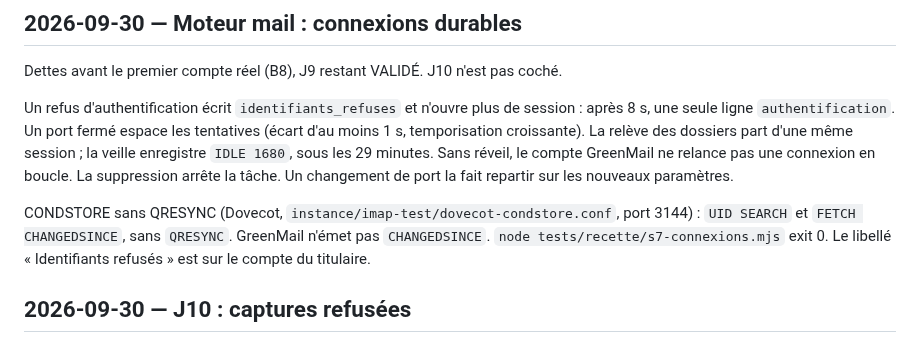
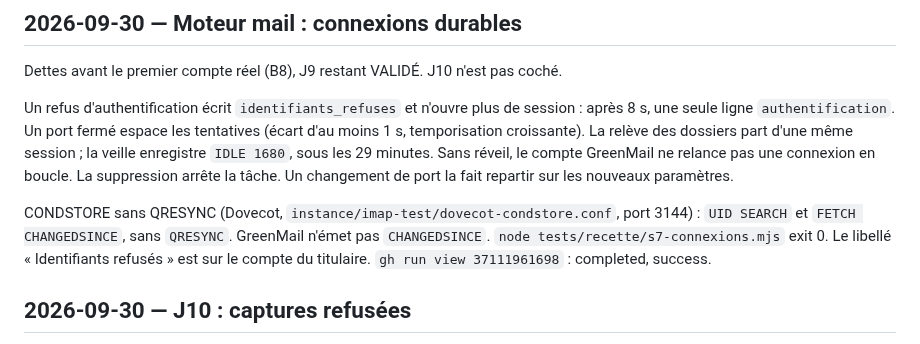
Before and after one commit to navelremi-boop/legalos2, a Markdown page: JOURNAL.md, the part around the change. Drawn GitHub-style.

Commit message:
docs: CI des connexions IMAP durables.
Co-authored-by: Cursor <cursoragent@cursor.com>

```diff
--- a/JOURNAL.md
+++ b/JOURNAL.md
@@ -30,7 +30,7 @@ Dettes avant le premier compte réel (B8), J9 restant VALIDÉ. J10 n'est pas coc
 
 Un refus d'authentification écrit `identifiants_refuses` et n'ouvre plus de session : après 8 s, une seule ligne `authentification`. Un port fermé espace les tentatives (écart d'au moins 1 s, temporisation croissante). La relève des dossiers part d'une même session ; la veille enregistre `IDLE 1680`, sous les 29 minutes. Sans réveil, le compte GreenMail ne relance pas une connexion en boucle. La suppression arrête la tâche. Un changement de port la fait repartir sur les nouveaux paramètres.
 
-CONDSTORE sans QRESYNC (Dovecot, `instance/imap-test/dovecot-condstore.conf`, port 3144) : `UID SEARCH` et `FETCH CHANGEDSINCE`, sans `QRESYNC`. GreenMail n'émet pas `CHANGEDSINCE`. `node tests/recette/s7-connexions.mjs` exit 0. Le libellé « Identifiants refusés » est sur le compte du titulaire.
+CONDSTORE sans QRESYNC (Dovecot, `instance/imap-test/dovecot-condstore.conf`, port 3144) : `UID SEARCH` et `FETCH CHANGEDSINCE`, sans `QRESYNC`. GreenMail n'émet pas `CHANGEDSINCE`. `node tests/recette/s7-connexions.mjs` exit 0. Le libellé « Identifiants refusés » est sur le compte du titulaire. `gh run view 37111961698` : completed, success.
 
 ## 2026-09-30 — J10 : captures refusées
 
```
